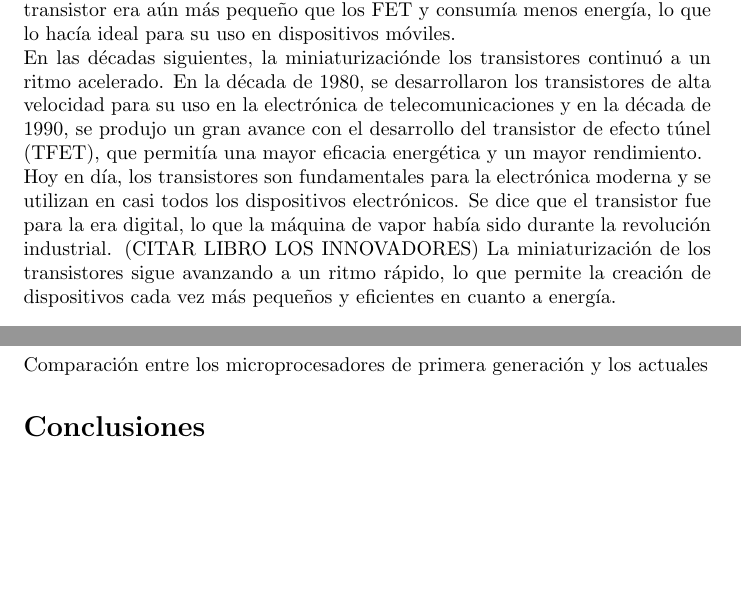
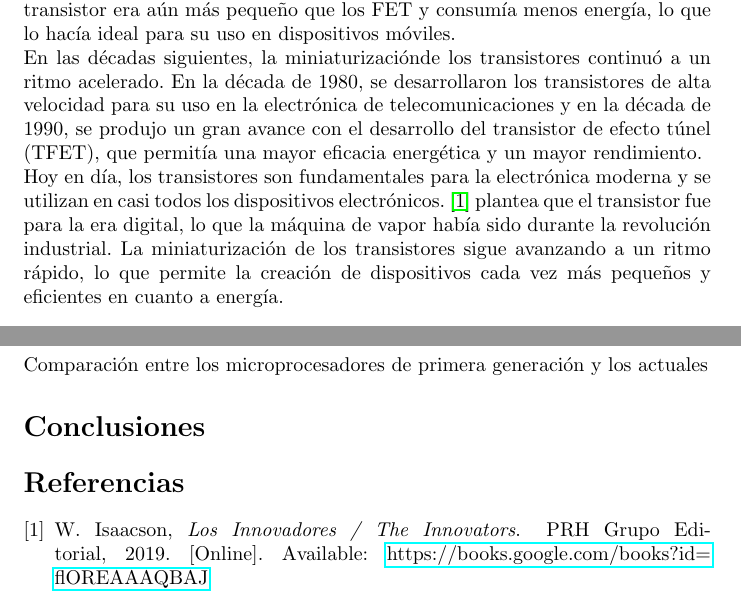
Before and after one commit to UHSchollar-Org/history_of_big3, a LaTeX document (report.tex, which reads references.bib): two parts of pages 2 and 4 of 4, joined at a grey line, cut so that both start at the same text, the shorter picture padded with empty space. Compiled offline with pdfLaTeX.

Commit message:
References added

```diff
--- /dev/null
+++ b/references.bib
@@ -0,0 +1,8 @@
+@book{isaacson2019innovadores,
+  title={Los Innovadores / The Innovators},
+  author={Isaacson, W.},
+  isbn={9786073160643},
+  url={https://books.google.com/books?id=flOREAAAQBAJ},
+  year={2019},
+  publisher={PRH Grupo Editorial}
+}
--- a/report.tex
+++ b/report.tex
@@ -1,9 +1,15 @@
 \documentclass{article}
+\usepackage[spanish]{babel}
+\usepackage[utf8]{inputenc}
 \usepackage{amsfonts}
 \usepackage{amsthm}
 \usepackage{amsmath}
 \usepackage{graphicx}
+\usepackage{makeidx}
+\usepackage{hyperref}
 \setlength{\parindent}{0cm}
+\bibliographystyle{IEEEtran}
+
 
 
 \begin{document}
@@ -72,8 +78,8 @@ de 1990, se produjo un gran avance con el desarrollo del transistor de efecto t
 eficacia energética y un mayor rendimiento.
 
 Hoy en día, los transistores son fundamentales para la electrónica moderna y se utilizan en casi todos los
-dispositivos electrónicos. Se dice que el transistor fue para la era digital, lo que la máquina de vapor había
-sido durante la revolución industrial. (CITAR LIBRO LOS INNOVADORES)
+dispositivos electrónicos. \cite{isaacson2019innovadores} plantea que el transistor fue para la era digital, lo que la máquina de vapor había
+sido durante la revolución industrial.
 La miniaturización de los transistores sigue avanzando a un ritmo rápido, lo que permite la creación de
 dispositivos cada vez más pequeños y eficientes en cuanto a energía.
 
```
Also changed, not shown: biblio.bib (deleted), report.pdf, report.tex (8 more changed lines).
